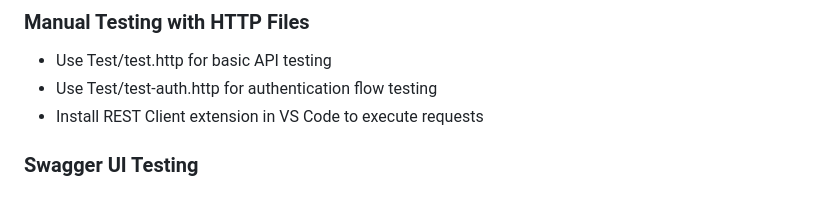
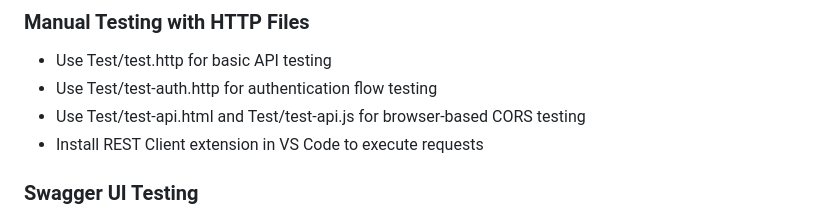
Before and after one commit to devcronberg/minicrm, a Markdown page: .github/copilot-instructions.md, the part around the change. Rendered like a GitHub page.

```diff
--- a/.github/copilot-instructions.md
+++ b/.github/copilot-instructions.md
@@ -80,6 +80,7 @@ curl -s -H "Authorization: Bearer $TOKEN" http://localhost:5000/auth/customers |
 ### Manual Testing with HTTP Files
 - Use Test/test.http for basic API testing
 - Use Test/test-auth.http for authentication flow testing
+- Use Test/test-api.html and Test/test-api.js for browser-based CORS testing
 - Install REST Client extension in VS Code to execute requests
 
 ### Swagger UI Testing
```
Also changed, not shown: readme.md (+12 -6 lines).
